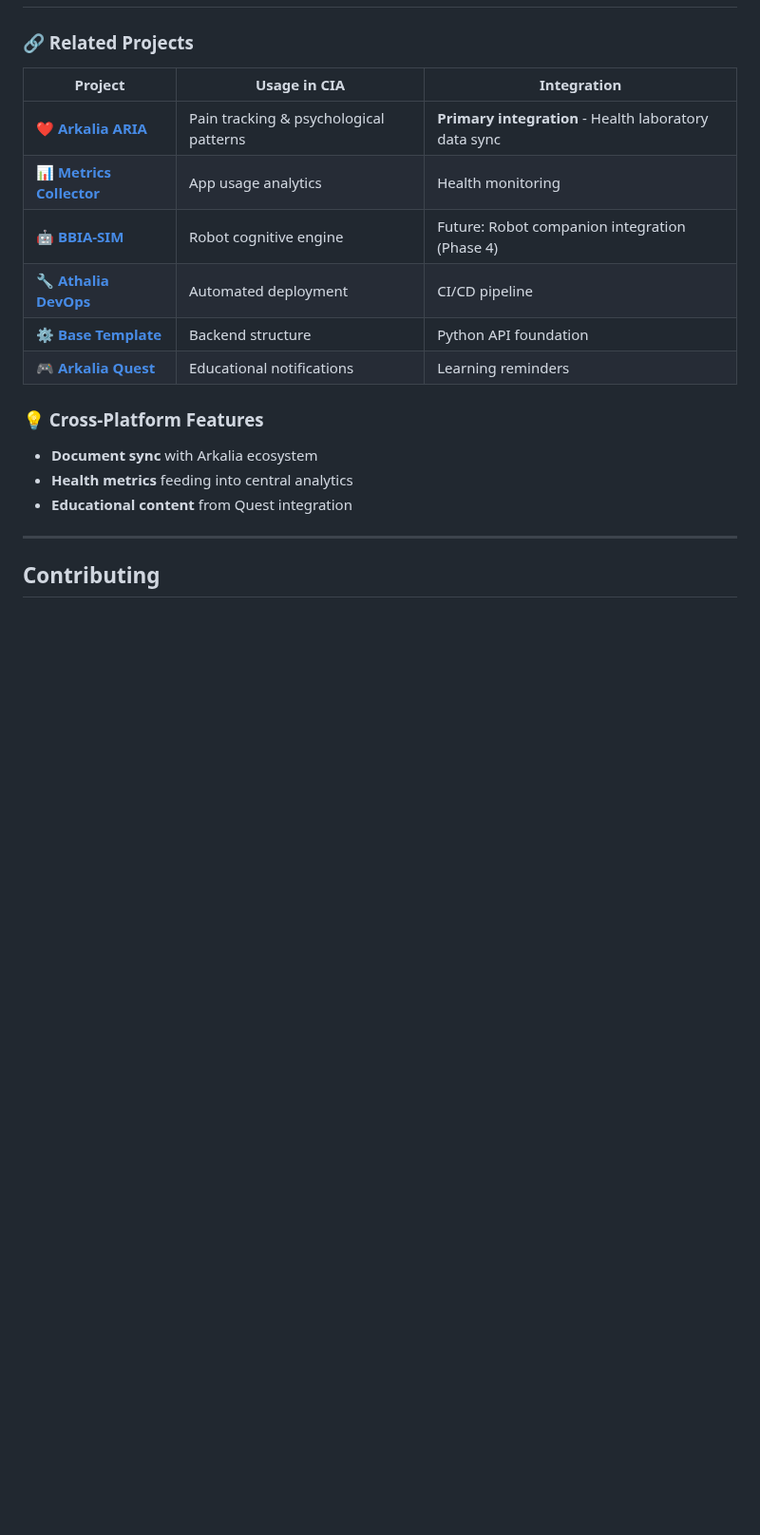
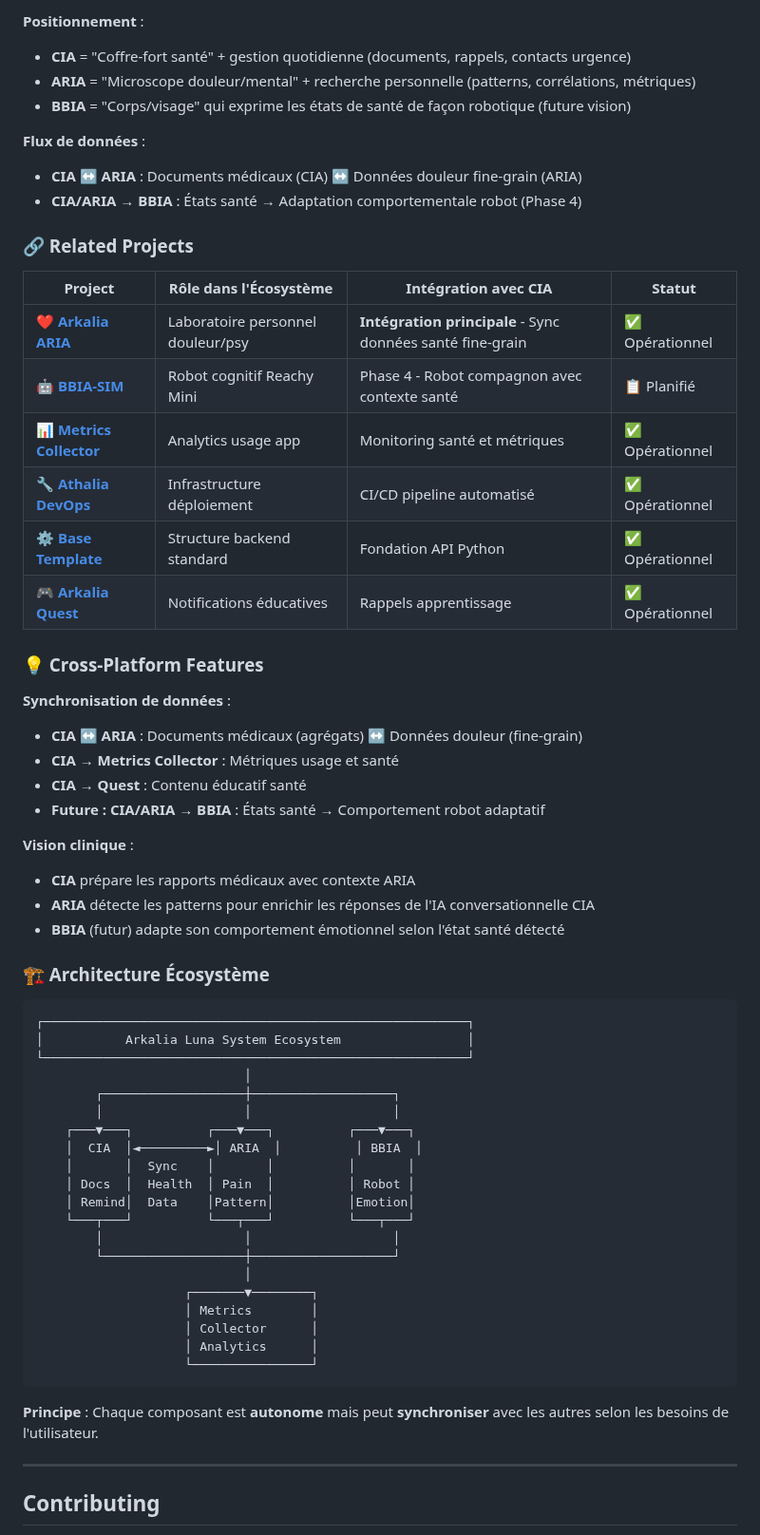
Before and after one commit to arkalia-luna-system/arkalia-cia, a Markdown page: README.md, the part around one of its changes. Shown at 95% size. Drawn GitHub-style; blank space fills up the shorter version.

````diff
--- a/README.md
+++ b/README.md
@@ -486,18 +510,62 @@ Le projet utilise **Codecov** pour le suivi automatique de la couverture :
+**Positionnement** :
+- **CIA** = "Coffre-fort santé" + gestion quotidienne (documents, rappels, contacts urgence)
+- **ARIA** = "Microscope douleur/mental" + recherche personnelle (patterns, corrélations, métriques)
+- **BBIA** = "Corps/visage" qui exprime les états de santé de façon robotique (future vision)
+
+**Flux de données** :
+- **CIA ↔ ARIA** : Documents médicaux (CIA) ↔ Données douleur fine-grain (ARIA)
+- **CIA/ARIA → BBIA** : États santé → Adaptation comportementale robot (Phase 4)
+
 ### **🔗 Related Projects**
 
-| Project | Usage in CIA | Integration |
-|---------|-------------|-------------|
-| **❤️ [Arkalia ARIA](https://github.com/arkalia-luna-system/arkalia-aria)** | Pain tracking & psychological patterns | **Primary integration** - Health laboratory data sync |
-| **📊 [Metrics Collector](https://github.com/arkalia-luna-system/arkalia-metrics-collector)** | App usage analytics | Health monitoring |
-| **🤖 [BBIA-SIM](https://github.com/arkalia-luna-system/bbia-sim)** | Robot cognitive engine | Future: Robot companion integration (Phase 4) |
-| **🔧 [Athalia DevOps](https://github.com/arkalia-luna-system/athalia-dev-setup)** | Automated deployment | CI/CD pipeline |
-| **⚙️ [Base Template](https://github.com/arkalia-luna-system/base-template)** | Backend structure | Python API foundation |
-| **🎮 [Arkalia Quest](https://github.com/arkalia-luna-system/arkalia-quest)** | Educational notifications | Learning reminders |
+| Project | Rôle dans l'Écosystème | Intégration avec CIA | Statut |
+|---------|----------------------|---------------------|--------|
+| **❤️ [Arkalia ARIA](https://github.com/arkalia-luna-system/arkalia-aria)** | Laboratoire personnel douleur/psy | **Intégration principale** - Sync données santé fine-grain | ✅ Opérationnel |
+| **🤖 [BBIA-SIM](https://github.com/arkalia-luna-system/bbia-sim)** | Robot cognitif Reachy Mini | Phase 4 - Robot compagnon avec contexte santé | 📋 Planifié |
+| **📊 [Metrics Collector](https://github.com/arkalia-luna-system/arkalia-metrics-collector)** | Analytics usage app | Monitoring santé et métriques | ✅ Opérationnel |
+| **🔧 [Athalia DevOps](https://github.com/arkalia-luna-system/athalia-dev-setup)** | Infrastructure déploiement | CI/CD pipeline automatisé | ✅ Opérationnel |
+| **⚙️ [Base Template](https://github.com/arkalia-luna-system/base-template)** | Structure backend standard | Fondation API Python | ✅ Opérationnel |
+| **🎮 [Arkalia Quest](https://github.com/arkalia-luna-system/arkalia-quest)** | Notifications éducatives | Rappels apprentissage | ✅ Opérationnel |
 
 ### **💡 Cross-Platform Features**
-- **Document sync** with Arkalia ecosystem
-- **Health metrics** feeding into central analytics
-- **Educational content** from Quest integration
+
+**Synchronisation de données** :
+- **CIA ↔ ARIA** : Documents médicaux (agrégats) ↔ Données douleur (fine-grain)
+- **CIA → Metrics Collector** : Métriques usage et santé
+- **CIA → Quest** : Contenu éducatif santé
+- **Future : CIA/ARIA → BBIA** : États santé → Comportement robot adaptatif
+
+**Vision clinique** :
+- **CIA** prépare les rapports médicaux avec contexte ARIA
+- **ARIA** détecte les patterns pour enrichir les réponses de l'IA conversationnelle CIA
+- **BBIA** (futur) adapte son comportement émotionnel selon l'état santé détecté
+
+### **🏗️ Architecture Écosystème**
+
+```
+┌─────────────────────────────────────────────────────────┐
+│           Arkalia Luna System Ecosystem                 │
+└─────────────────────────────────────────────────────────┘
+                            │
+        ┌───────────────────┼───────────────────┐
+        │                   │                   │
+    ┌───▼───┐          ┌───▼───┐          ┌───▼───┐
+    │  CIA  │◄─────────►│ ARIA  │          │ BBIA  │
+    │       │  Sync    │       │          │       │
+    │ Docs  │  Health  │ Pain  │          │ Robot │
+    │ Remind│  Data    │Pattern│          │Emotion│
+    └───┬───┘          └───┬───┘          └───┬───┘
+        │                   │                   │
+        └───────────────────┼───────────────────┘
+                            │
+                    ┌───────▼────────┐
+                    │ Metrics        │
+                    │ Collector      │
+                    │ Analytics      │
+                    └────────────────┘
+```
+
+**Principe** : Chaque composant est **autonome** mais peut **synchroniser** avec les autres selon les besoins de l'utilisateur.
 
 ---
 
````
Also changed, not shown: other parts of README.md (+25 -0 lines), docs/ECOSYSTEM_VISION.md (added, +272 -0 lines).
